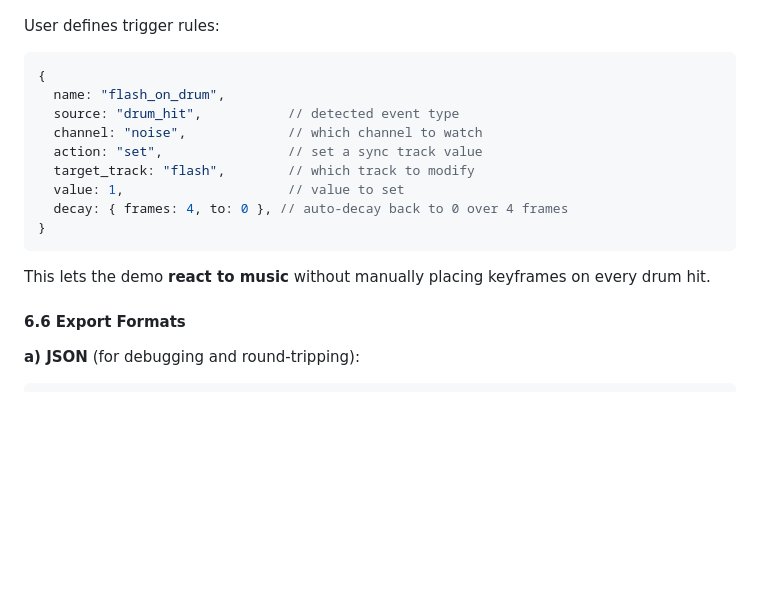
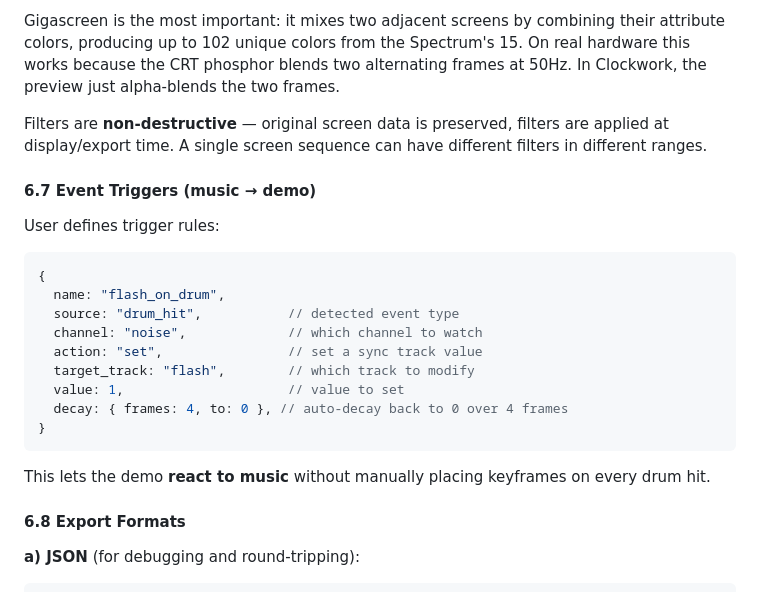
Before and after one commit to oisee/clockwork, a Markdown page: DESIGN.md, the part around one of its changes. Drawn GitHub-style; blank space fills up the shorter version.

````diff
--- a/DESIGN.md
+++ b/DESIGN.md
@@ -278,3 +345,8 @@ This requires a **local backend** (Python/Node) for Phase 3+ — browser can't r
+Gigascreen is the most important: it mixes two adjacent screens by combining their attribute colors, producing up to 102 unique colors from the Spectrum's 15. On real hardware this works because the CRT phosphor blends two alternating frames at 50Hz. In Clockwork, the preview just alpha-blends the two frames.
+
+Filters are **non-destructive** — original screen data is preserved, filters are applied at display/export time. A single screen sequence can have different filters in different ranges.
+
+#### 6.7 Event Triggers (music → demo)
 
 User defines trigger rules:
 
@@ -292,7 +364,7 @@ User defines trigger rules:
 
 This lets the demo **react to music** without manually placing keyframes on every drum hit.
 
-#### 6.6 Export Formats
+#### 6.8 Export Formats
 
 **a) JSON** (for debugging and round-tripping):
 ```json
````
Also changed, not shown: other parts of DESIGN.md (+68 -1 lines).
